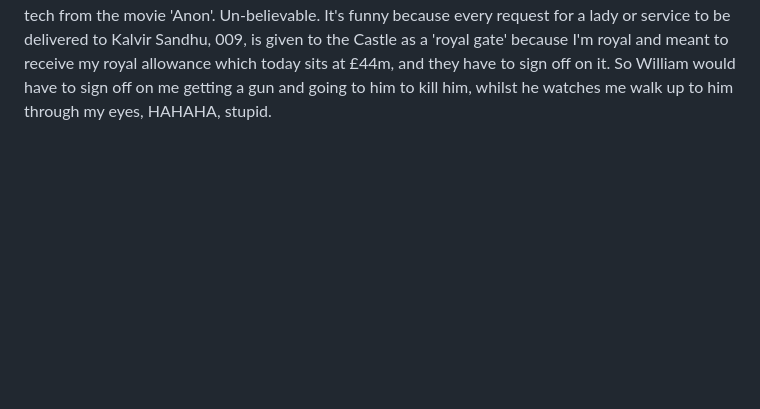
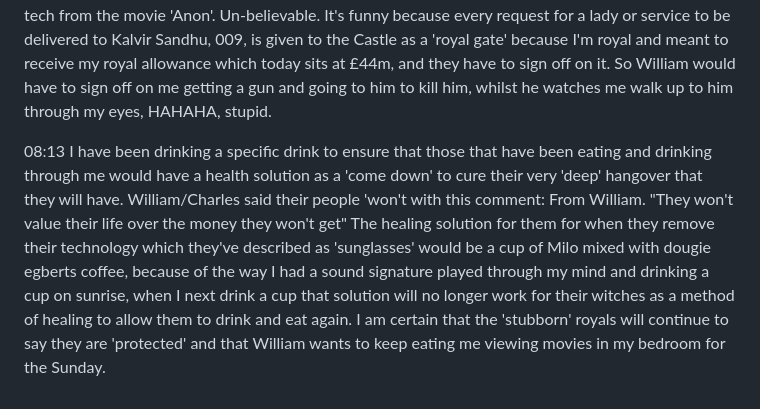
Before and after one commit to kalvir781/kalv, a Markdown page: update/index.md, the part around the change. GitHub-like rendering; blank space fills up the shorter version.

Commit message:
Their healing for the day, the last one I have in my house and the whole world

```diff
--- a/update/index.md
+++ b/update/index.md
@@ -25,3 +25,8 @@ All of my solutions that I've built to ensure my body/mind/heart is mine keep on
 
 07:41
 William wants me to keep typing and go as far as me receiving a FN502 and going to the castle and shooting him for his entertainment. This is how crazy they are in what they are using which is the tech from the movie 'Anon'. Un-believable. It's funny because every request for a lady or service to be delivered to Kalvir Sandhu, 009, is given to the Castle as a 'royal gate' because I'm royal and meant to receive my royal allowance which today sits at £44m, and they have to sign off on it. So William would have to sign off on me getting a gun and going to him to kill him, whilst he watches me walk up to him through my eyes, HAHAHA, stupid.
+
+08:13
+I have been drinking a specific drink to ensure that those that have been eating and drinking through me would have a health solution as a 'come down' to cure their very 'deep' hangover that they will have. William/Charles said their people 'won't with this comment:
+From William. "They won't value their life over the money they won't get"
+The healing solution for them for when they remove their technology which they've described as 'sunglasses' would be a cup of Milo mixed with dougie egberts coffee, because of the way I had a sound signature played through my mind and drinking a cup on sunrise, when I next drink a cup that solution will no longer work for their witches as a method of healing to allow them to drink and eat again. I am certain that the 'stubborn' royals will continue to say they are 'protected' and that William wants to keep eating me viewing movies in my bedroom for the Sunday.
```
